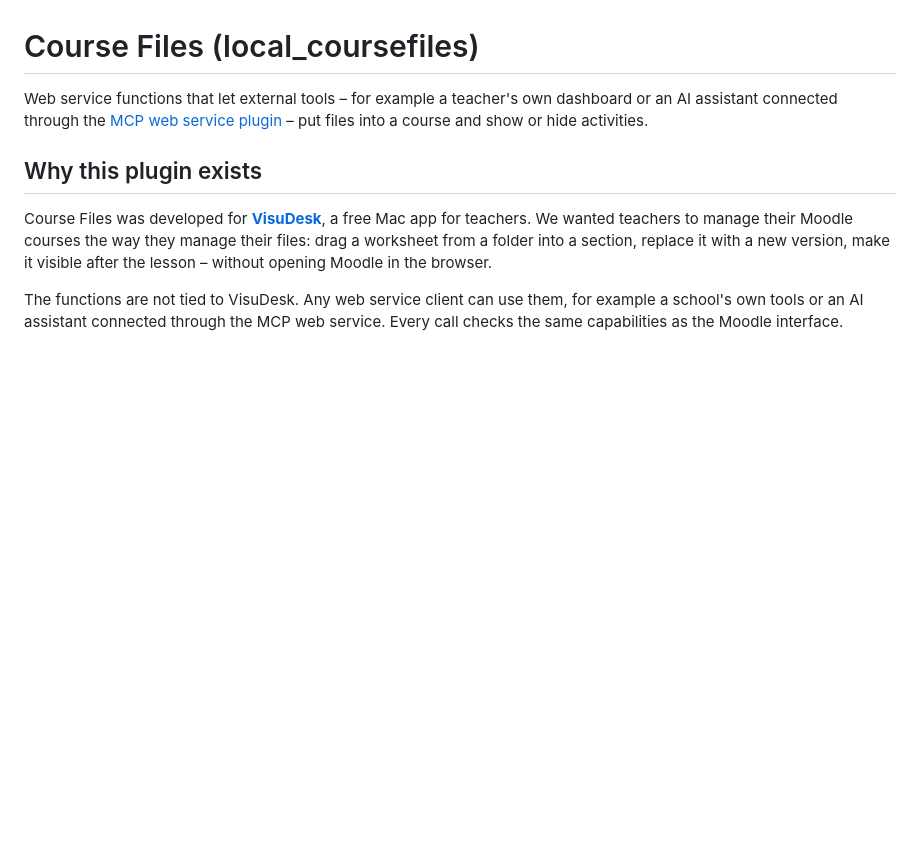
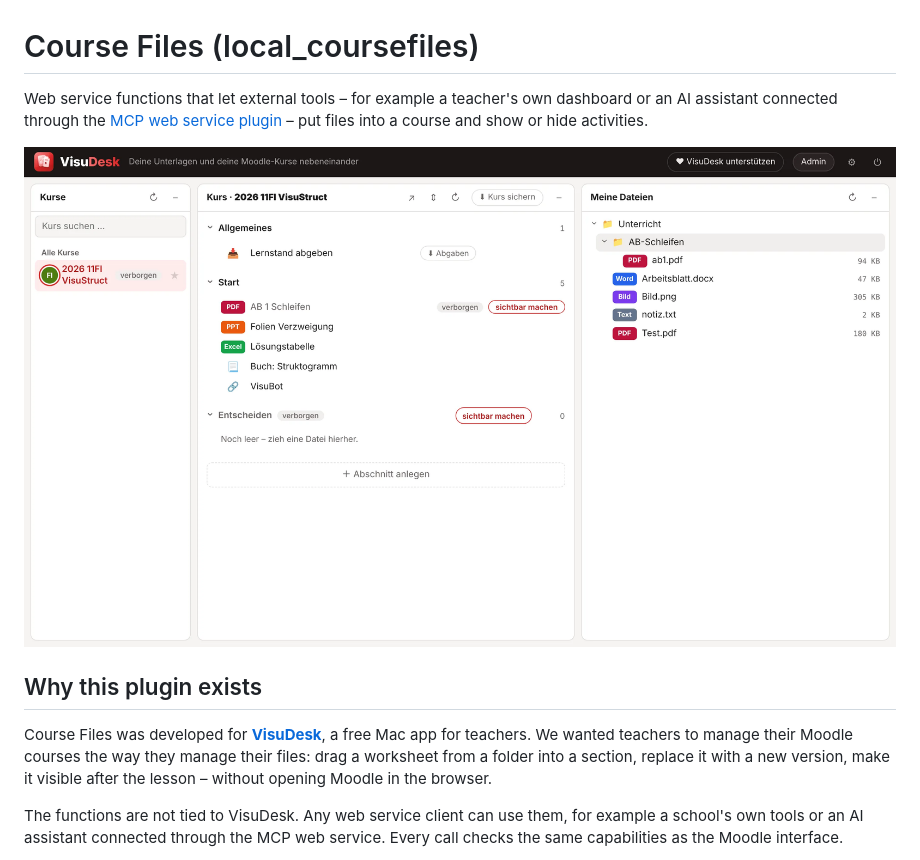
Before and after one commit to code4teaching/moodle-local_coursefiles, a Markdown page: README.md, the part around the change. Drawn GitHub-style; pictures changed too: docs/visudesk.png (added); blank space fills up the shorter version.

Commit message:
README: Bilder (VisuDesk, Einstellungen), Icon; docs/ und CI nicht in die ZIP
Co-Authored-By: Claude Opus 5.5 <noreply@anthropic.com>
Claude-Session: https://claude.ai/code/session_01Ugz28TnWCyGSvnG3z3yuZN

```diff
--- a/README.md
+++ b/README.md
@@ -3,6 +3,8 @@
 Web service functions that let external tools – for example a teacher's own dashboard or an AI assistant connected
 through the [MCP web service plugin](https://github.com/onbirdev/moodle-webservice_mcp) – put files into a course
 and show or hide activities.
+
+![VisuDesk, a Mac app built on Course Files](docs/visudesk.png)
 
 ## Why this plugin exists
 
```
Also changed, not shown: docs/icon.png (added), docs/settings.png (added), 1 other file.
